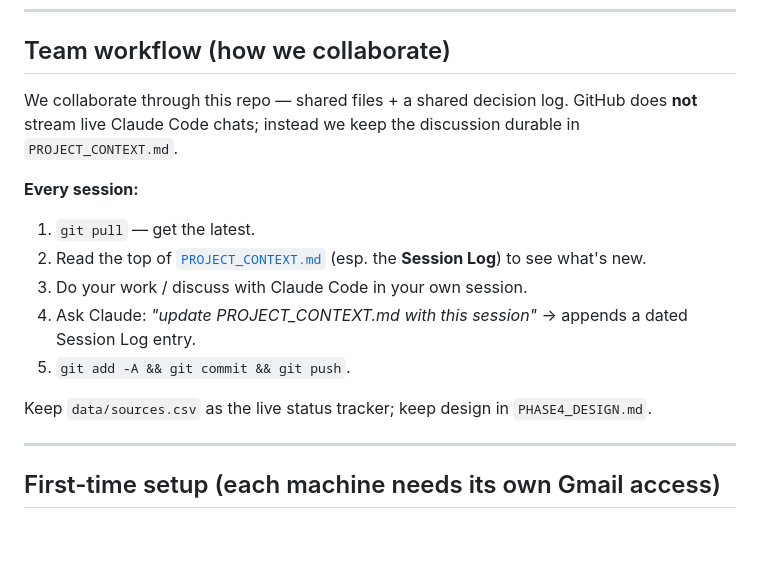
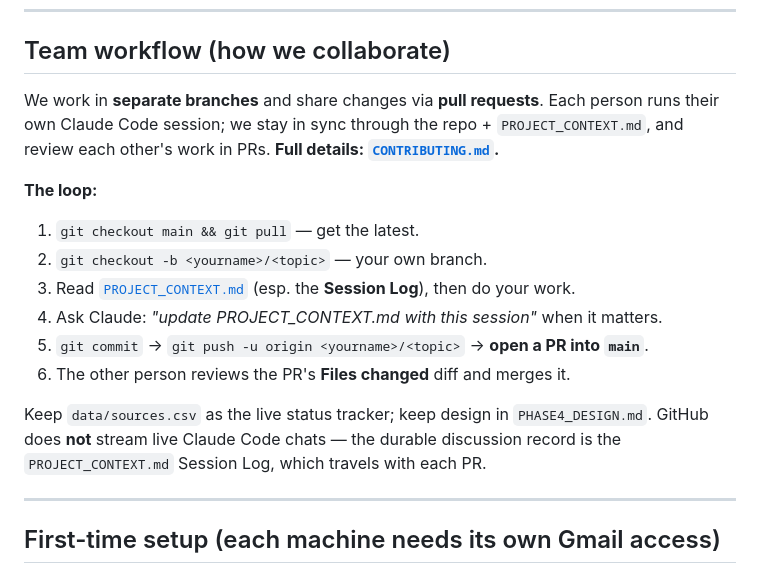
Before and after one commit to KavyaJain321/newsletter-aggregator, a Markdown page: README.md, the part around the change. Drawn GitHub-style; blank space fills up the shorter version.

```diff
--- a/README.md
+++ b/README.md
@@ -12,17 +12,21 @@ auto-sorts them, archives every issue into a structured store, and (in progress)
 
 ## Team workflow (how we collaborate)
 
-We collaborate through this repo — shared files + a shared decision log. GitHub does **not** stream
-live Claude Code chats; instead we keep the discussion durable in `PROJECT_CONTEXT.md`.
+We work in **separate branches** and share changes via **pull requests**. Each person runs their
+own Claude Code session; we stay in sync through the repo + `PROJECT_CONTEXT.md`, and review each
+other's work in PRs. **Full details: [`CONTRIBUTING.md`](CONTRIBUTING.md).**
 
-**Every session:**
-1. `git pull` — get the latest.
-2. Read the top of [`PROJECT_CONTEXT.md`](PROJECT_CONTEXT.md) (esp. the **Session Log**) to see what's new.
-3. Do your work / discuss with Claude Code in your own session.
-4. Ask Claude: *"update PROJECT_CONTEXT.md with this session"* → appends a dated Session Log entry.
-5. `git add -A && git commit && git push`.
+**The loop:**
+1. `git checkout main && git pull` — get the latest.
+2. `git checkout -b <yourname>/<topic>` — your own branch.
+3. Read [`PROJECT_CONTEXT.md`](PROJECT_CONTEXT.md) (esp. the **Session Log**), then do your work.
+4. Ask Claude: *"update PROJECT_CONTEXT.md with this session"* when it matters.
+5. `git commit` → `git push -u origin <yourname>/<topic>` → **open a PR into `main`**.
+6. The other person reviews the PR's **Files changed** diff and merges it.
 
 Keep `data/sources.csv` as the live status tracker; keep design in `PHASE4_DESIGN.md`.
+GitHub does **not** stream live Claude Code chats — the durable discussion record is the
+`PROJECT_CONTEXT.md` Session Log, which travels with each PR.
 
 ---
 
```
Also changed, not shown: .github/pull_request_template.md (added, +20 -0 lines), CONTRIBUTING.md (added, +53 -0 lines).
